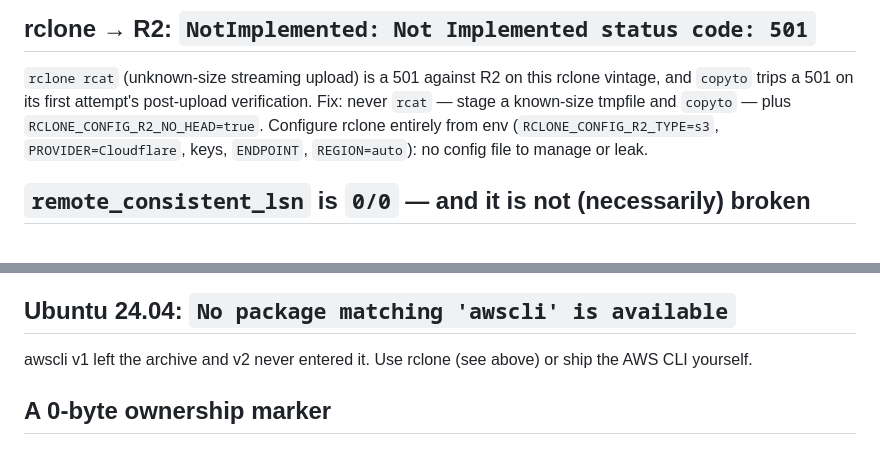
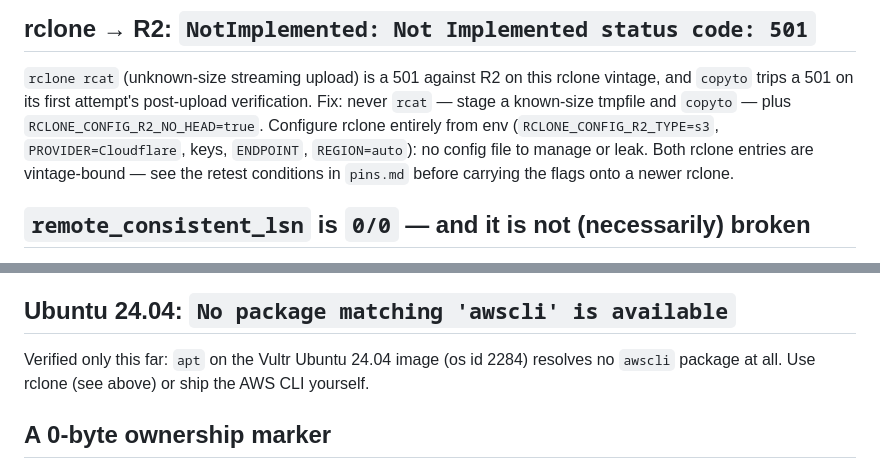
Before and after one commit to getcolors/skills, a Markdown page: neon-single-node/references/failure-catalogue.md, 2 parts joined by grey strips. Rendered like a GitHub page.

```diff
--- a/neon-single-node/references/failure-catalogue.md
+++ b/neon-single-node/references/failure-catalogue.md
@@ -89,7 +89,9 @@ rclone vintage, and `copyto` trips a 501 on its first attempt's post-upload
 verification. Fix: never `rcat` — stage a known-size tmpfile and `copyto` —
 plus `RCLONE_CONFIG_R2_NO_HEAD=true`. Configure rclone entirely from env
 (`RCLONE_CONFIG_R2_TYPE=s3`, `PROVIDER=Cloudflare`, keys, `ENDPOINT`,
-`REGION=auto`): no config file to manage or leak.
+`REGION=auto`): no config file to manage or leak. Both rclone entries are
+vintage-bound — see the retest conditions in `pins.md` before carrying the
+flags onto a newer rclone.
 
 ## `remote_consistent_lsn` is `0/0` — and it is not (necessarily) broken
 
@@ -120,8 +122,9 @@ Related: psql `-tAc` with multiple statements prints command tags
 
 ## Ubuntu 24.04: `No package matching 'awscli' is available`
 
-awscli v1 left the archive and v2 never entered it. Use rclone (see above)
-or ship the AWS CLI yourself.
+Verified only this far: `apt` on the Vultr Ubuntu 24.04 image (os id 2284)
+resolves no `awscli` package at all. Use rclone (see above) or ship the AWS
+CLI yourself.
 
 ## A 0-byte ownership marker
 
```
Also changed, not shown: neon-single-node/SKILL.md (+5 -3 lines).
